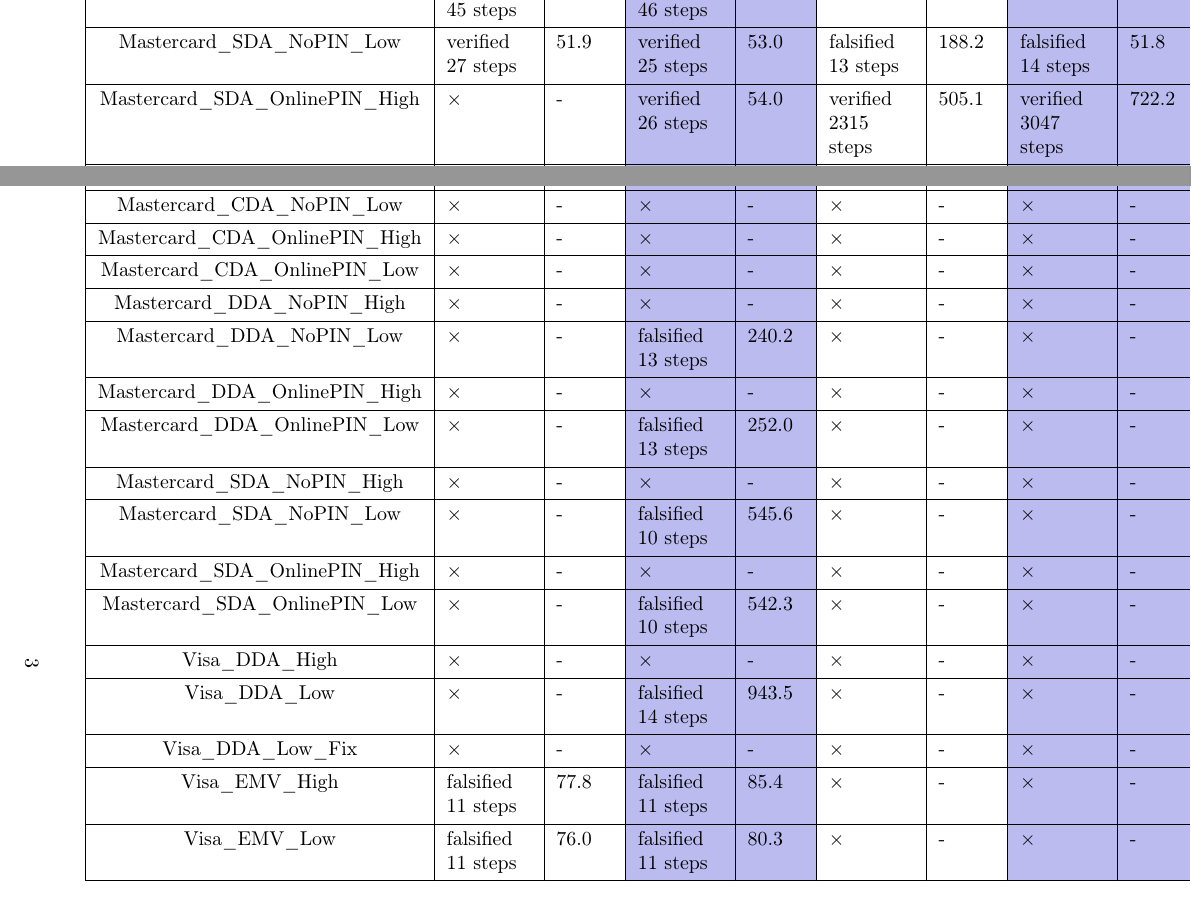
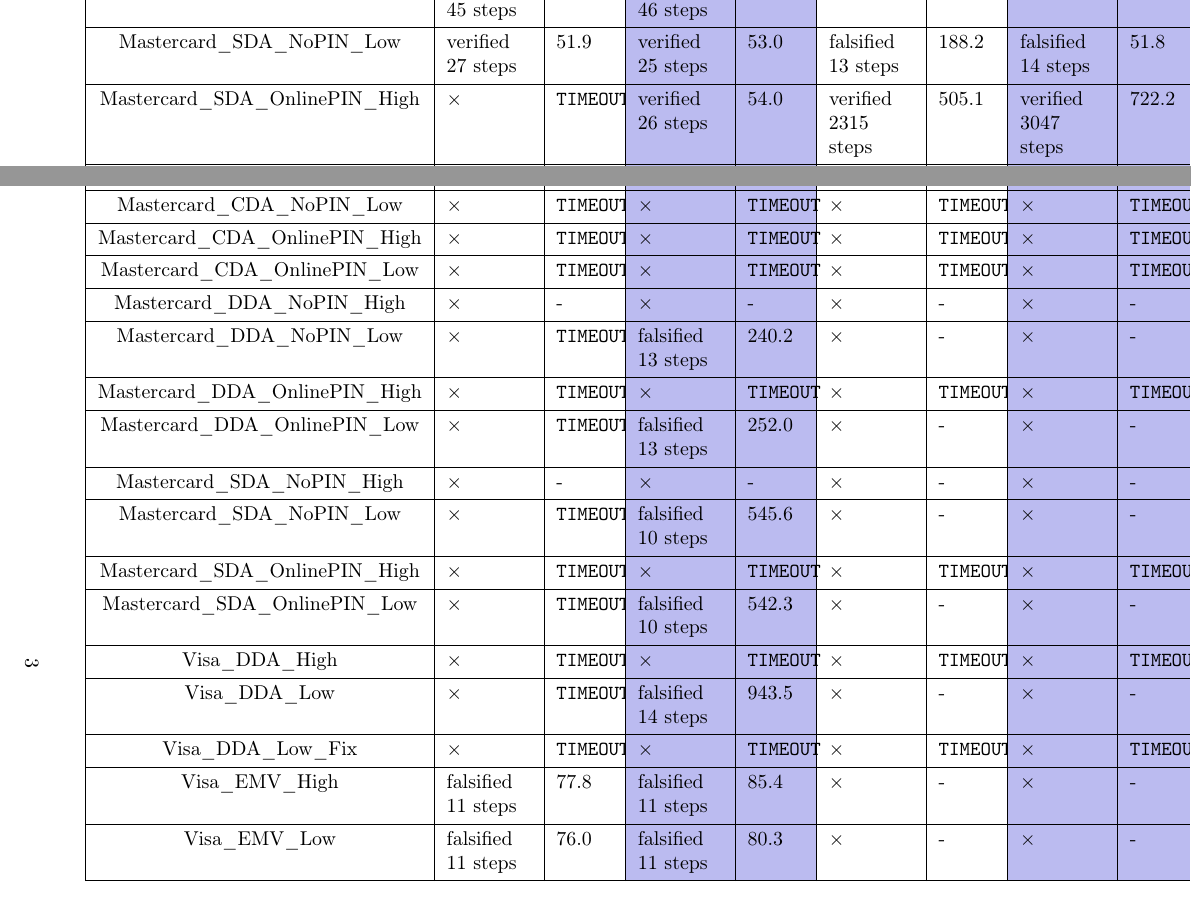
Before and after one commit to tamgram/tamgram, a LaTeX document (benchmark-latest/table.tex, which reads benchmark-latest/EMVerify_table0.tex, benchmark-latest/EMVerify_table1.tex): two parts of pages 2 and 3 of 6, joined at a grey line, cut so that both start at the same text. Compiled offline with pdfLaTeX.

Commit message:
Made timeout more obvious in table

```diff
--- a/benchmark-latest/EMVerify_table0.tex
+++ b/benchmark-latest/EMVerify_table0.tex
@@ -18,7 +18,7 @@
 Mastercard\_DDA\_OnlinePIN\_Low& verified 29 steps& 53.2& verified 27 steps& 57.3& falsified 16 steps& 346.5& falsified 17 steps& 605.5\\
 Mastercard\_SDA\_NoPIN\_High& falsified 45 steps& 42.1& falsified 46 steps& 45.0& $\times$& -& $\times$& -\\
 Mastercard\_SDA\_NoPIN\_Low& verified 27 steps& 51.9& verified 25 steps& 53.0& falsified 13 steps& 188.2& falsified 14 steps& 51.8\\
-Mastercard\_SDA\_OnlinePIN\_High& $\times$& -& verified 26 steps& 54.0& verified 2315 steps& 505.1& verified 3047 steps& 722.2\\
+Mastercard\_SDA\_OnlinePIN\_High& $\times$& \texttt{TIMEOUT}& verified 26 steps& 54.0& verified 2315 steps& 505.1& verified 3047 steps& 722.2\\
 Mastercard\_SDA\_OnlinePIN\_Low& verified 27 steps& 49.1& verified 25 steps& 53.6& falsified 13 steps& 195.7& falsified 14 steps& 49.8\\
 Visa\_DDA\_High& verified 29 steps& 52.1& verified 29 steps& 58.8& verified 5617 steps& 932.4& verified 5657 steps& 993.6\\
 Visa\_DDA\_Low& verified 28 steps& 52.9& verified 28 steps& 59.4& falsified 17 steps& 1300.4& falsified 18 steps& 882.3\\
--- a/benchmark-latest/EMVerify_table1.tex
+++ b/benchmark-latest/EMVerify_table1.tex
@@ -9,20 +9,20 @@
                 }
         & \SetCell[c=4]{} auth\_to\_terminal\_minimal & & && \SetCell[c=4]{} auth\_to\_terminal & & &\\
 Mastercard\_CDA\_NoPIN\_High& $\times$& -& $\times$& -& $\times$& -& $\times$& -\\
-Mastercard\_CDA\_NoPIN\_Low& $\times$& -& $\times$& -& $\times$& -& $\times$& -\\
-Mastercard\_CDA\_OnlinePIN\_High& $\times$& -& $\times$& -& $\times$& -& $\times$& -\\
-Mastercard\_CDA\_OnlinePIN\_Low& $\times$& -& $\times$& -& $\times$& -& $\times$& -\\
+Mastercard\_CDA\_NoPIN\_Low& $\times$& \texttt{TIMEOUT}& $\times$& \texttt{TIMEOUT}& $\times$& \texttt{TIMEOUT}& $\times$& \texttt{TIMEOUT}\\
+Mastercard\_CDA\_OnlinePIN\_High& $\times$& \texttt{TIMEOUT}& $\times$& \texttt{TIMEOUT}& $\times$& \texttt{TIMEOUT}& $\times$& \texttt{TIMEOUT}\\
+Mastercard\_CDA\_OnlinePIN\_Low& $\times$& \texttt{TIMEOUT}& $\times$& \texttt{TIMEOUT}& $\times$& \texttt{TIMEOUT}& $\times$& \texttt{TIMEOUT}\\
 Mastercard\_DDA\_NoPIN\_High& $\times$& -& $\times$& -& $\times$& -& $\times$& -\\
-Mastercard\_DDA\_NoPIN\_Low& $\times$& -& falsified 13 steps& 240.2& $\times$& -& $\times$& -\\
-Mastercard\_DDA\_OnlinePIN\_High& $\times$& -& $\times$& -& $\times$& -& $\times$& -\\
-Mastercard\_DDA\_OnlinePIN\_Low& $\times$& -& falsified 13 steps& 252.0& $\times$& -& $\times$& -\\
+Mastercard\_DDA\_NoPIN\_Low& $\times$& \texttt{TIMEOUT}& falsified 13 steps& 240.2& $\times$& -& $\times$& -\\
+Mastercard\_DDA\_OnlinePIN\_High& $\times$& \texttt{TIMEOUT}& $\times$& \texttt{TIMEOUT}& $\times$& \texttt{TIMEOUT}& $\times$& \texttt{TIMEOUT}\\
+Mastercard\_DDA\_OnlinePIN\_Low& $\times$& \texttt{TIMEOUT}& falsified 13 steps& 252.0& $\times$& -& $\times$& -\\
 Mastercard\_SDA\_NoPIN\_High& $\times$& -& $\times$& -& $\times$& -& $\times$& -\\
-Mastercard\_SDA\_NoPIN\_Low& $\times$& -& falsified 10 steps& 545.6& $\times$& -& $\times$& -\\
-Mastercard\_SDA\_OnlinePIN\_High& $\times$& -& $\times$& -& $\times$& -& $\times$& -\\
-Mastercard\_SDA\_OnlinePIN\_Low& $\times$& -& falsified 10 steps& 542.3& $\times$& -& $\times$& -\\
-Visa\_DDA\_High& $\times$& -& $\times$& -& $\times$& -& $\times$& -\\
-Visa\_DDA\_Low& $\times$& -& falsified 14 steps& 943.5& $\times$& -& $\times$& -\\
-Visa\_DDA\_Low\_Fix& $\times$& -& $\times$& -& $\times$& -& $\times$& -\\
+Mastercard\_SDA\_NoPIN\_Low& $\times$& \texttt{TIMEOUT}& falsified 10 steps& 545.6& $\times$& -& $\times$& -\\
+Mastercard\_SDA\_OnlinePIN\_High& $\times$& \texttt{TIMEOUT}& $\times$& \texttt{TIMEOUT}& $\times$& \texttt{TIMEOUT}& $\times$& \texttt{TIMEOUT}\\
+Mastercard\_SDA\_OnlinePIN\_Low& $\times$& \texttt{TIMEOUT}& falsified 10 steps& 542.3& $\times$& -& $\times$& -\\
+Visa\_DDA\_High& $\times$& \texttt{TIMEOUT}& $\times$& \texttt{TIMEOUT}& $\times$& \texttt{TIMEOUT}& $\times$& \texttt{TIMEOUT}\\
+Visa\_DDA\_Low& $\times$& \texttt{TIMEOUT}& falsified 14 steps& 943.5& $\times$& -& $\times$& -\\
+Visa\_DDA\_Low\_Fix& $\times$& \texttt{TIMEOUT}& $\times$& \texttt{TIMEOUT}& $\times$& \texttt{TIMEOUT}& $\times$& \texttt{TIMEOUT}\\
 Visa\_EMV\_High& falsified 11 steps& 77.8& falsified 11 steps& 85.4& $\times$& -& $\times$& -\\
 Visa\_EMV\_Low& falsified 11 steps& 76.0& falsified 11 steps& 80.3& $\times$& -& $\times$& -\\
 \end{tblr}
```
Also changed, not shown: benchmark-latest/EMVerify_contactless_Mastercard_CDA_NoPIN_Low_table.tex (+9 -9 lines), 1 other file.
